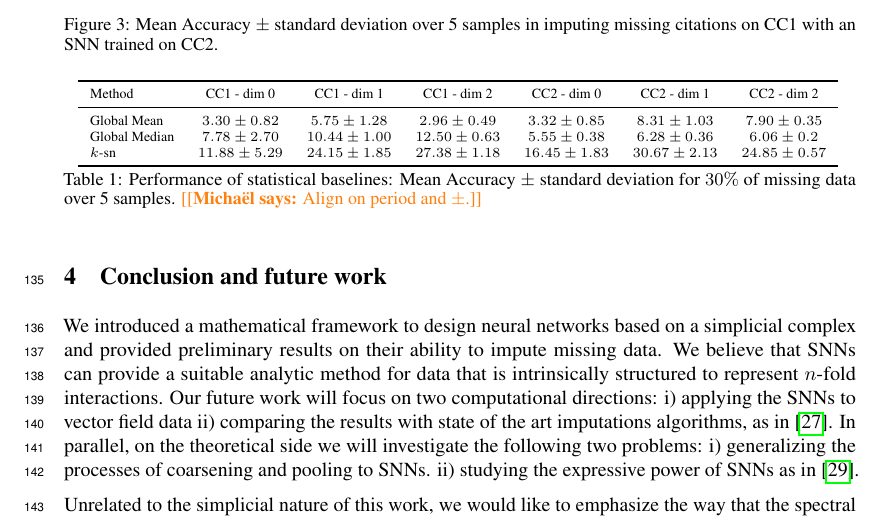
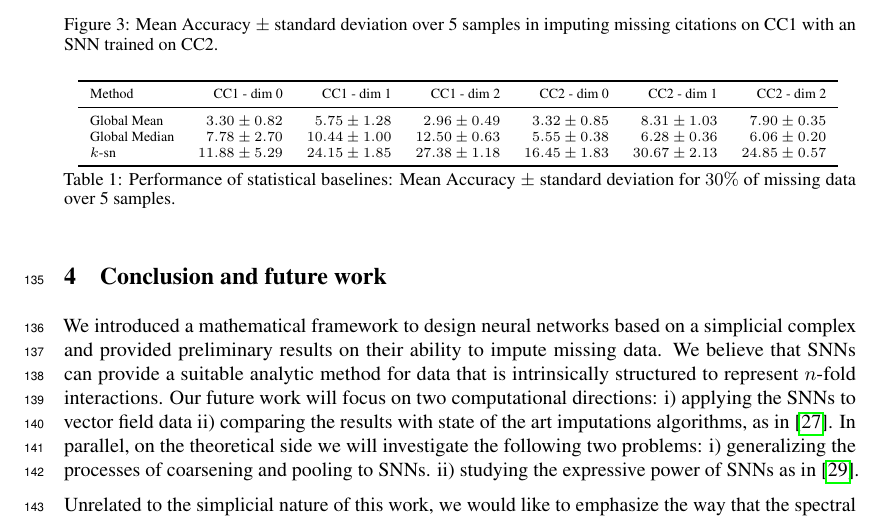
Before and after one commit to stefaniaebli/paper-snn-neurips2020tda, a LaTeX paper (neurips_2020_tda.tex, which reads experiments.tex): part of page 5 of 8, cut so that both start at the same text. Compiled offline with pdfLaTeX.

Commit message:
table alignment: quick fix by right-aligning

```diff
--- a/experiments.tex
+++ b/experiments.tex
@@ -53,18 +53,18 @@ Comparison with other state-of-the-art imputation algorithms is left for future
 \begin{table}[htbp]
   \centering
   \scriptsize{
-  \begin{tabular}{lcccccc}
+  \begin{tabular}{lrrrrrr}
     \toprule
     Method   & CC1 - dim 0   & CC1 - dim 1   & CC1 - dim 2   & CC2 - dim 0  & CC2 - dim 1  & CC2 - dim 2 \\
     \midrule
    Global Mean & $3.30 \pm 0.82$ & $5.75\pm 1.28$  &$ 2.96\pm 0.49$  & $3.32 \pm 0.85$ & $8.31 \pm 1.03$  & $7.90\pm 0.35$\\
-    Global Median & $7.78 \pm 2.70$   & $10.44 \pm 1.00$ &$ 12.50 \pm 0.63 $ & $5.55 \pm 0.38 $&$ 6.28\pm 0.36  $&$ 6.06\pm 0.2$\\
+    Global Median & $7.78 \pm 2.70$   & $10.44 \pm 1.00$ &$ 12.50 \pm 0.63 $ & $5.55 \pm 0.38 $&$ 6.28\pm 0.36  $&$ 6.06\pm 0.20$\\
     $k$-sn & $11.88\pm 5.29 $& $24.15 \pm 1.85$ & $27.38 \pm 1.18  $& $16.45 \pm 1.83 $&$ 30.67\pm 2.13$   &$ 24.85 \pm 0.57 $\\
     \bottomrule
   \end{tabular}}
    \vspace{2pt}
   \caption{%
       Performance of statistical baselines: Mean Accuracy $\pm$ standard deviation for $30\%$ of missing data over 5 samples.
- \mdeff{Align on period and $\pm$.}
+}
   }\label{table:comparison-SNN}
 \end{table}%}
```
